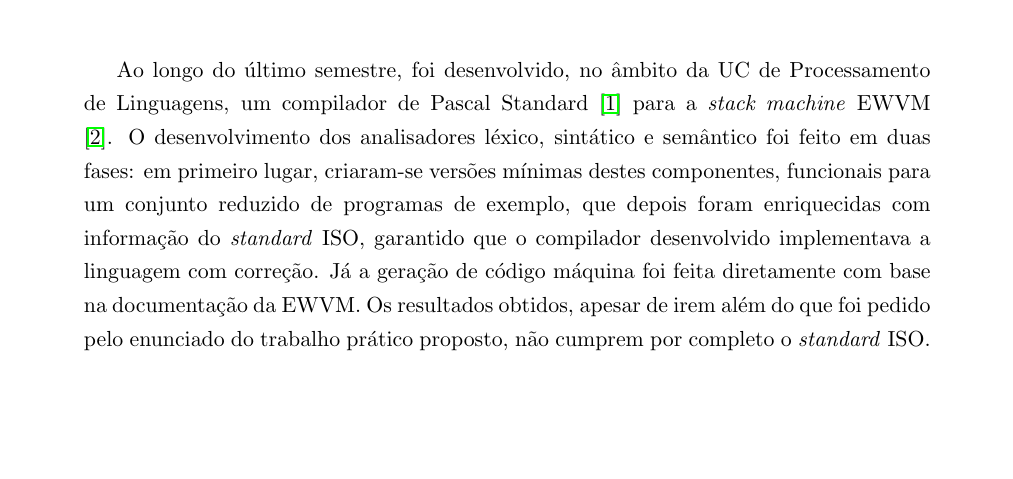
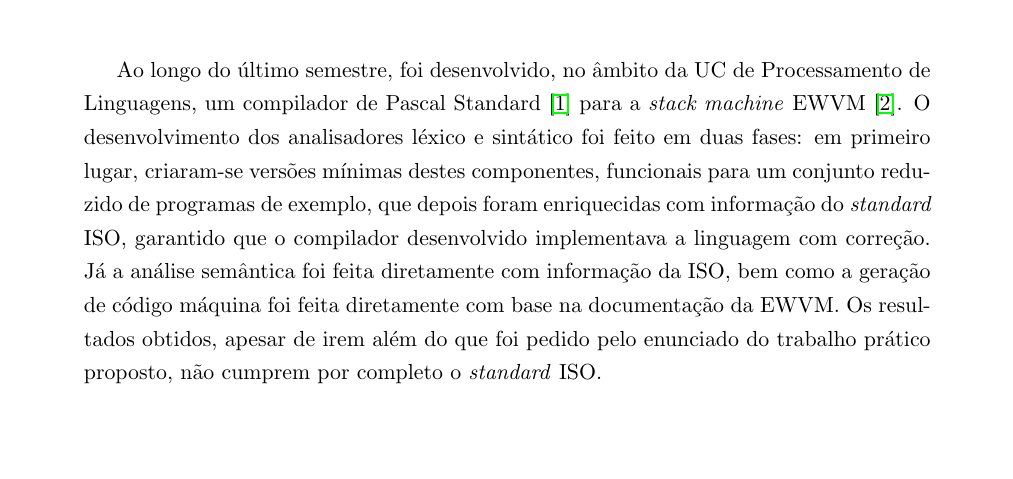
Before and after one commit to voidbert/PL, a LaTeX paper (report/report.tex): part of page 2 of 16, cut so that both start at the same text, the shorter picture padded with empty space. Compiled offline with pdfLaTeX.

Commit message:
Fix abstract

```diff
--- a/report/report.tex
+++ b/report/report.tex
@@ -75,13 +75,13 @@
 \begin{abstract}
     Ao longo do último semestre, foi desenvolvido, no âmbito da UC de Processamento de Linguagens,
     um compilador de Pascal Standard \cite{iso} para a \emph{stack machine} EWVM \cite{ewvm}. O
-    desenvolvimento dos analisadores léxico, sintático e semântico foi feito em duas fases: em
-    primeiro lugar, criaram-se versões mínimas destes componentes, funcionais para um conjunto
-    reduzido de programas de exemplo, que depois foram enriquecidas com informação do
-    \emph{standard} ISO, garantido que o compilador desenvolvido implementava a linguagem com
-    correção. Já a geração de código máquina foi feita diretamente com base na documentação da EWVM.
-    Os resultados obtidos, apesar de irem além do que foi pedido pelo enunciado do trabalho prático
-    proposto, não cumprem por completo o \emph{standard} ISO.
+    desenvolvimento dos analisadores léxico e sintático foi feito em duas fases: em primeiro lugar,
+    criaram-se versões mínimas destes componentes, funcionais para um conjunto reduzido de programas
+    de exemplo, que depois foram enriquecidas com informação do \emph{standard} ISO, garantido que o
+    compilador desenvolvido implementava a linguagem com correção. Já a análise semântica foi feita
+    diretamente com informação da ISO, bem como a geração de código máquina foi feita diretamente
+    com base na documentação da EWVM. Os resultados obtidos, apesar de irem além do que foi pedido
+    pelo enunciado do trabalho prático proposto, não cumprem por completo o \emph{standard} ISO.
 \end{abstract}
 
 \section{Arquitetura}
```
